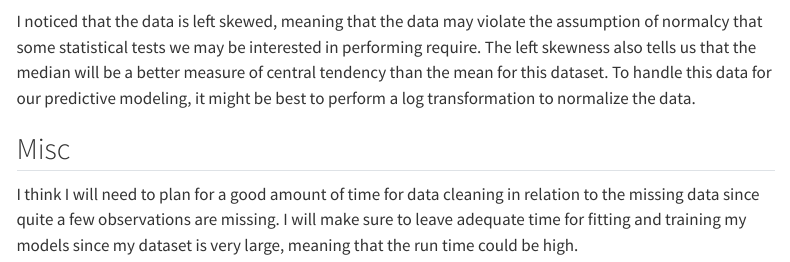
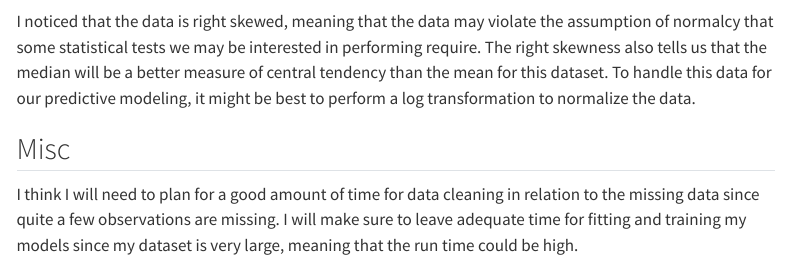
Before and after one commit to soniab101/final-project-2-soniab101, a Quarto document (memos/Bhatia_Sonia_progress_memo_1.qmd): the page in a window 1100 px wide, from 1890 px down. Rendered offline with R 4.5, knitr and Pandoc in place of Quarto, with nearby package versions; some code elsewhere in the file could not run offline; menus at the side of the page are left out; long lines of code are wrapped.

Commit message:
fixed my description of the graph

````diff
--- a/memos/Bhatia_Sonia_progress_memo_1.qmd
+++ b/memos/Bhatia_Sonia_progress_memo_1.qmd
@@ -76,7 +76,7 @@ air_data |> ggplot(aes(x = AQI)) + geom_histogram(fill = "seagreen", color = "wh
 
 ```
 
-I noticed that the data is left skewed, meaning that the data may violate the assumption of normalcy that some statistical tests we may be interested in performing require. The left skewness also tells us that the median will be a better measure of central tendency than the mean for this dataset. To handle this data for our predictive modeling, it might be best to perform a log transformation to normalize the data.
+I noticed that the data is right skewed, meaning that the data may violate the assumption of normalcy that some statistical tests we may be interested in performing require. The right skewness also tells us that the median will be a better measure of central tendency than the mean for this dataset. To handle this data for our predictive modeling, it might be best to perform a log transformation to normalize the data.
 
 ## Misc
 I think I will need to plan for a good amount of time for data cleaning in relation to the missing data since quite a few observations are missing. I will make sure to leave adequate time for fitting and training my models since my dataset is very large, meaning that the run time could be high.
````
